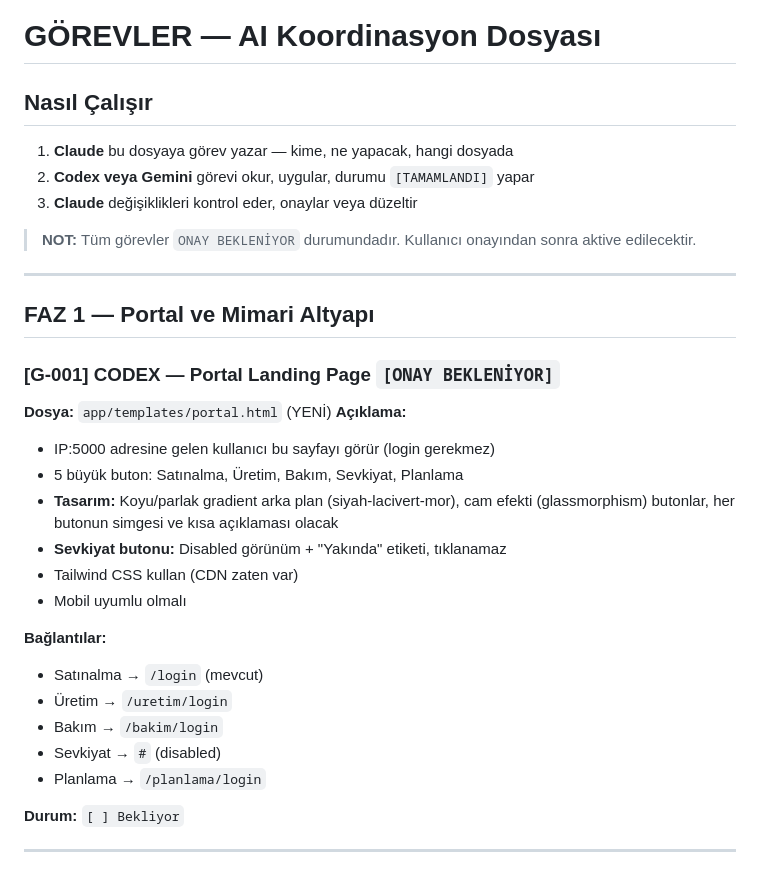
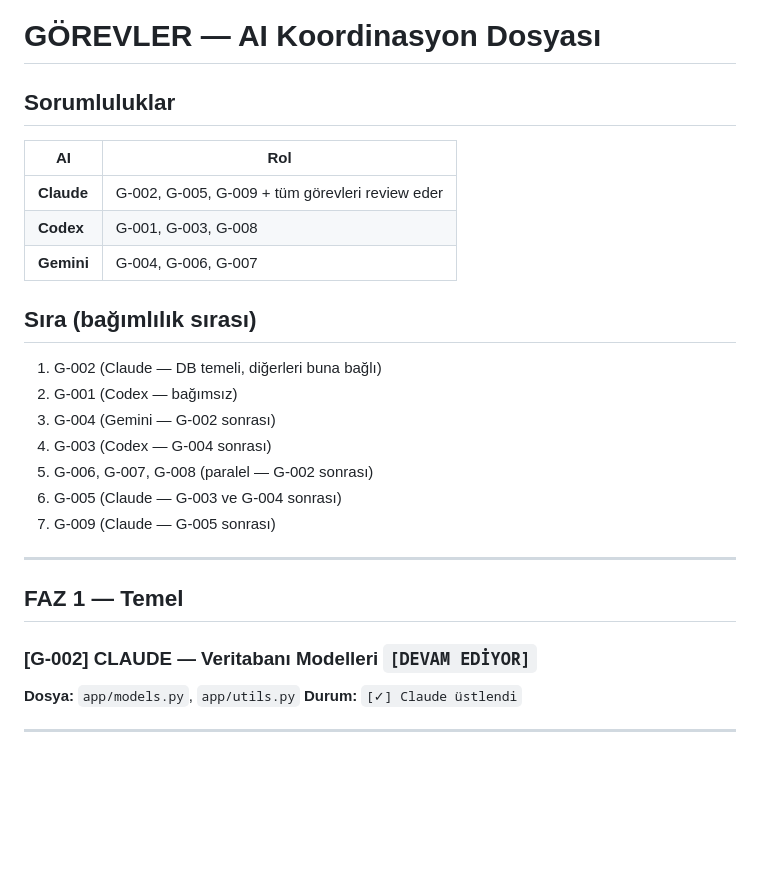
Before and after one commit to Erlau-Proje/erlau-app, a Markdown page: GOREVLER.md, the part around one of its changes. Drawn GitHub-style; blank space fills up the shorter version.

```diff
--- a/GOREVLER.md
+++ b/GOREVLER.md
@@ -1,34 +1,28 @@
 # GÖREVLER — AI Koordinasyon Dosyası
 
-## Nasıl Çalışır
-1. **Claude** bu dosyaya görev yazar — kime, ne yapacak, hangi dosyada
-2. **Codex veya Gemini** görevi okur, uygular, durumu `[TAMAMLANDI]` yapar
-3. **Claude** değişiklikleri kontrol eder, onaylar veya düzeltir
+## Sorumluluklar
+| AI | Rol |
+|---|---|
+| **Claude** | G-002, G-005, G-009 + tüm görevleri review eder |
+| **Codex** | G-001, G-003, G-008 |
+| **Gemini** | G-004, G-006, G-007 |
 
-> **NOT:** Tüm görevler `ONAY BEKLENİYOR` durumundadır. Kullanıcı onayından sonra aktive edilecektir.
+## Sıra (bağımlılık sırası)
+1. G-002 (Claude — DB temeli, diğerleri buna bağlı)
+2. G-001 (Codex — bağımsız)
+3. G-004 (Gemini — G-002 sonrası)
+4. G-003 (Codex — G-004 sonrası)
+5. G-006, G-007, G-008 (paralel — G-002 sonrası)
+6. G-005 (Claude — G-003 ve G-004 sonrası)
+7. G-009 (Claude — G-005 sonrası)
 
 ---
 
-## FAZ 1 — Portal ve Mimari Altyapı
+## FAZ 1 — Temel
 
-### [G-001] CODEX — Portal Landing Page `[ONAY BEKLENİYOR]`
-**Dosya:** `app/templates/portal.html` (YENİ)
-**Açıklama:**
-- IP:5000 adresine gelen kullanıcı bu sayfayı görür (login gerekmez)
-- 5 büyük buton: Satınalma, Üretim, Bakım, Sevkiyat, Planlama
-- **Tasarım:** Koyu/parlak gradient arka plan (siyah-lacivert-mor), cam efekti (glassmorphism) butonlar, her butonun simgesi ve kısa açıklaması olacak
-- **Sevkiyat butonu:** Disabled görünüm + "Yakında" etiketi, tıklanamaz
-- Tailwind CSS kullan (CDN zaten var)
-- Mobil uyumlu olmalı
-
-**Bağlantılar:**
-- Satınalma → `/login` (mevcut)
-- Üretim → `/uretim/login`
-- Bakım → `/bakim/login`
-- Sevkiyat → `#` (disabled)
-- Planlama → `/planlama/login`
-
-**Durum:** `[ ] Bekliyor`
+### [G-002] CLAUDE — Veritabanı Modelleri `[DEVAM EDİYOR]`
+**Dosya:** `app/models.py`, `app/utils.py`
+**Durum:** `[✓] Claude üstlendi`
 
 ---
 
```
Also changed, not shown: other parts of GOREVLER.md (+103 -244 lines).
